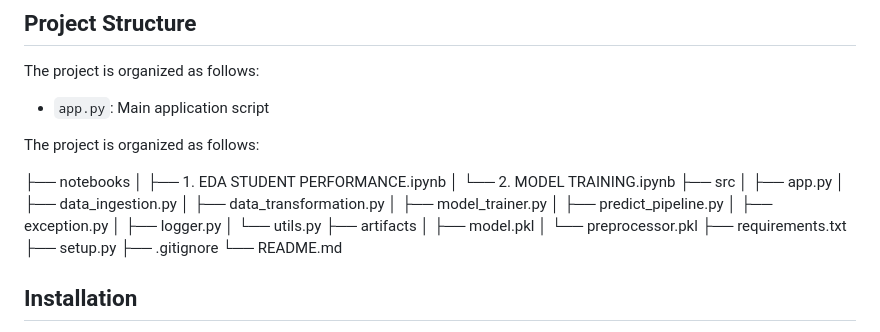
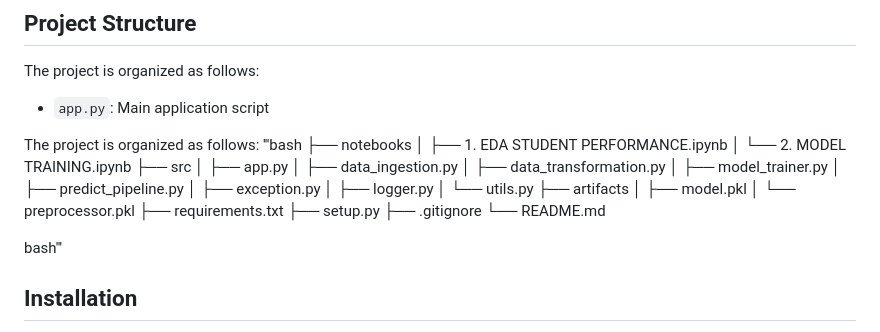
Before and after one commit to jan-1995/Bank-Churn-Pediction-Algorithm-, a Markdown page: README.md, the part around the change. Rendered like a GitHub page.

```diff
--- a/README.md
+++ b/README.md
@@ -29,7 +29,7 @@ The project is organized as follows:
 - `app.py`: Main application script
 
 The project is organized as follows:
-
+'''bash
 ├── notebooks
 │   ├── 1. EDA STUDENT PERFORMANCE.ipynb
 │   └── 2. MODEL TRAINING.ipynb
@@ -49,6 +49,8 @@ The project is organized as follows:
 ├── setup.py
 ├── .gitignore
 └── README.md
+
+bash'''
 
 
 
```
